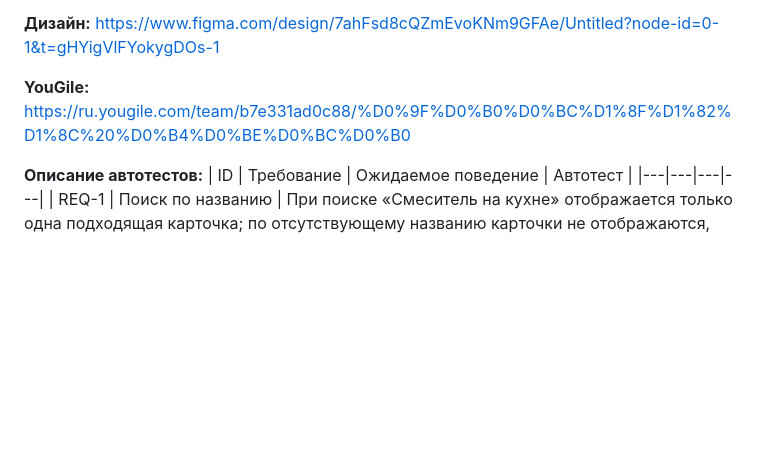
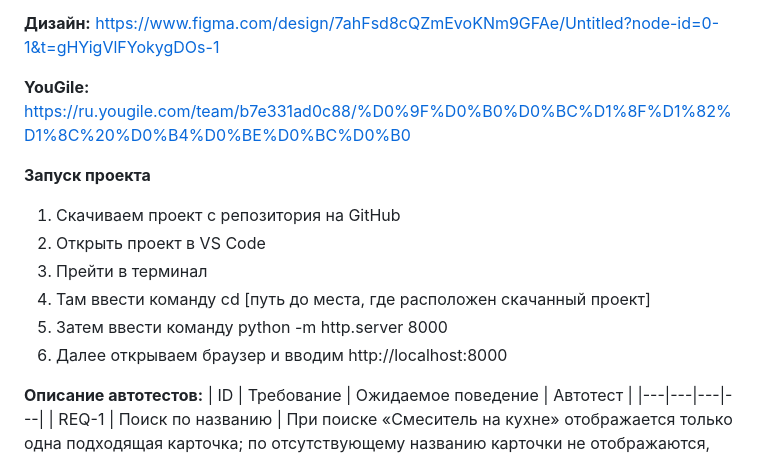
Before and after one commit to Dmitry-Postnikov/memory-of-home, a Markdown page: README.md, the part around the change. Drawn GitHub-style; blank space fills up the shorter version.

```diff
--- a/README.md
+++ b/README.md
@@ -5,6 +5,14 @@
 **Дизайн:** https://www.figma.com/design/7ahFsd8cQZmEvoKNm9GFAe/Untitled?node-id=0-1&t=gHYigVlFYokygDOs-1
 
 **YouGile:** https://ru.yougile.com/team/b7e331ad0c88/%D0%9F%D0%B0%D0%BC%D1%8F%D1%82%D1%8C%20%D0%B4%D0%BE%D0%BC%D0%B0
+
+**Запуск проекта**
+1. Скачиваем проект с репозитория на GitHub
+2. Открыть проект в VS Code
+3. Прейти в терминал
+4. Там ввести команду cd [путь до места, где расположен скачанный проект]
+5. Затем ввести команду python -m http.server 8000
+6. Далее открываем браузер и вводим http://localhost:8000
 
 **Описание автотестов:**
 | ID | Требование | Ожидаемое поведение | Автотест |
```
